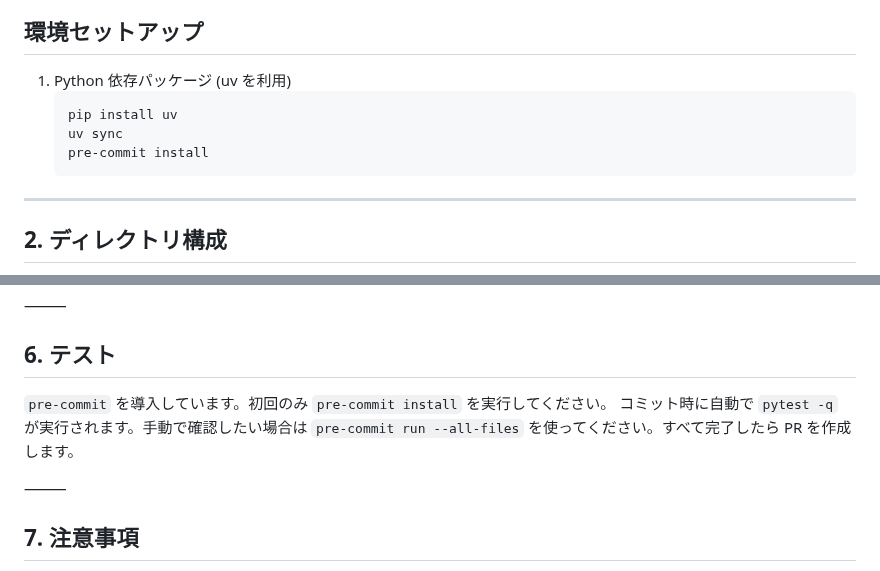
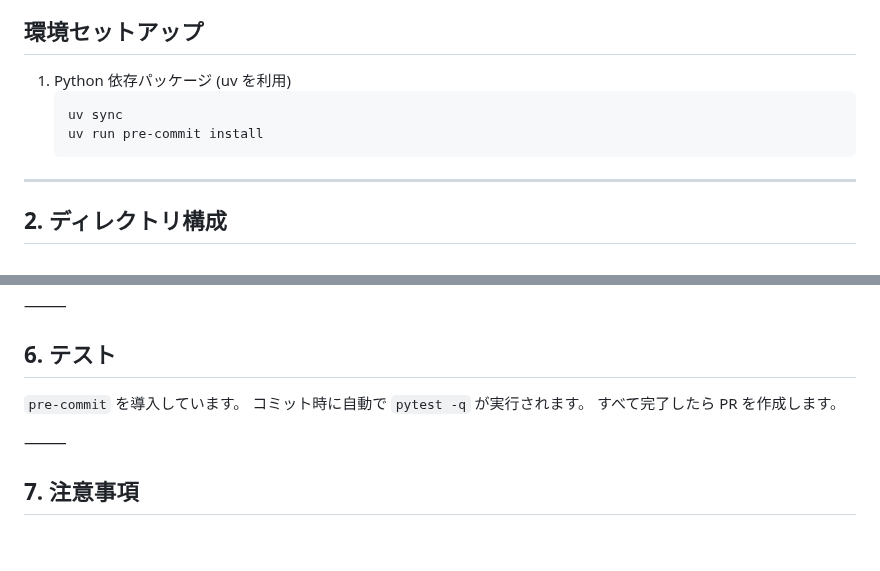
Before and after one commit to ringlyra/web-summary, a Markdown page: README.md, 2 parts joined by grey strips. Drawn GitHub-style; blank space fills up the shorter version.

````diff
--- a/README.md
+++ b/README.md
@@ -14,9 +14,8 @@
 
 1. Python 依存パッケージ (uv を利用)
    ```bash
-   pip install uv
    uv sync
-   pre-commit install
+   uv run pre-commit install
    ```
 
 ---
@@ -118,9 +117,9 @@ image: <OGP 画像やアイキャッチ URL>
 
 ## 6. テスト
 
-`pre-commit` を導入しています。初回のみ `pre-commit install` を実行してください。
-コミット時に自動で `pytest -q` が実行されます。手動で確認したい場合は
-`pre-commit run --all-files` を使ってください。すべて完了したら PR を作成します。
+`pre-commit` を導入しています。
+コミット時に自動で `pytest -q` が実行されます。
+すべて完了したら PR を作成します。
 
 ⸻
 
````
